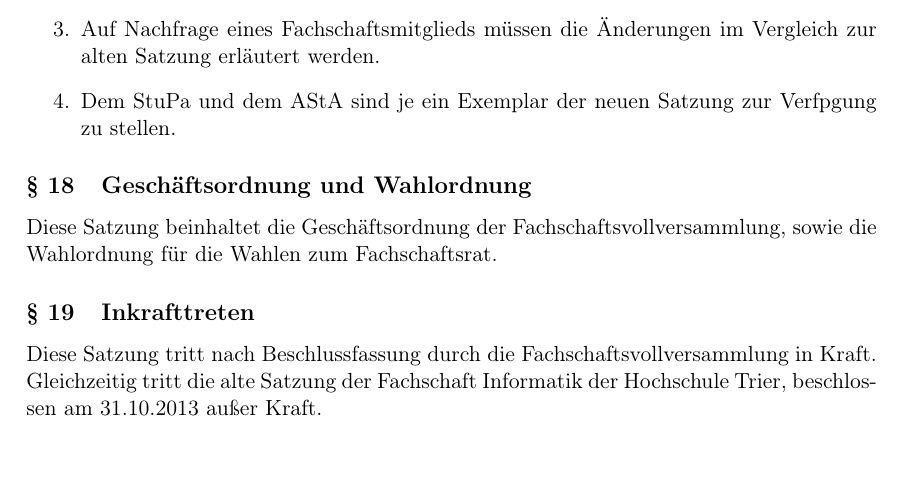
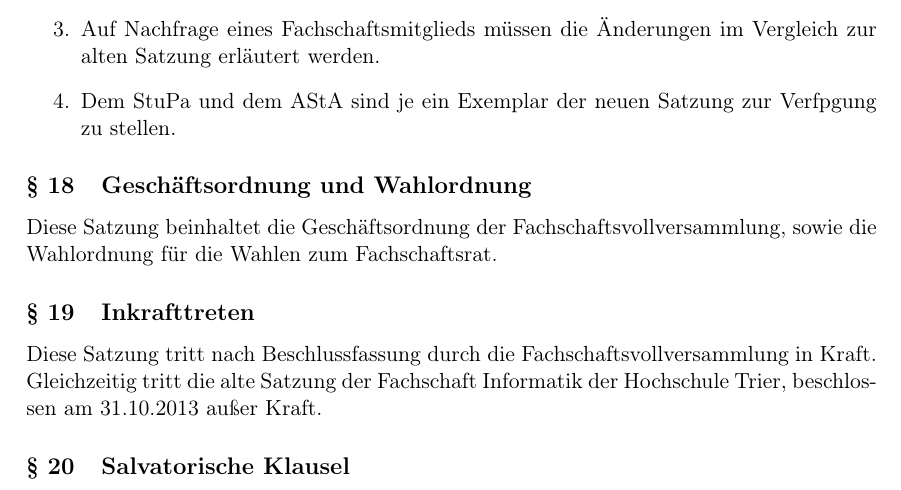
Before and after one commit to FSI-HochschuleTrier/satzung, a LaTeX document (src/satzung.tex, which reads src/sections/schlussbestimmung.tex): part of page 10 of 10, cut so that both start at the same text. Compiled offline with pdfLaTeX.

```diff
--- a/src/sections/schlussbestimmung.tex
+++ b/src/sections/schlussbestimmung.tex
@@ -15,3 +15,5 @@
 
 \subsection{Inkrafttreten}
 Diese Satzung tritt nach Beschlussfassung durch die Fachschaftsvollversammlung in Kraft. Gleichzeitig tritt die alte Satzung der Fachschaft Informatik der Hochschule Trier, beschlossen am 31.10.2013 außer Kraft.
+
+\subsection{Salvatorische Klausel}
```
